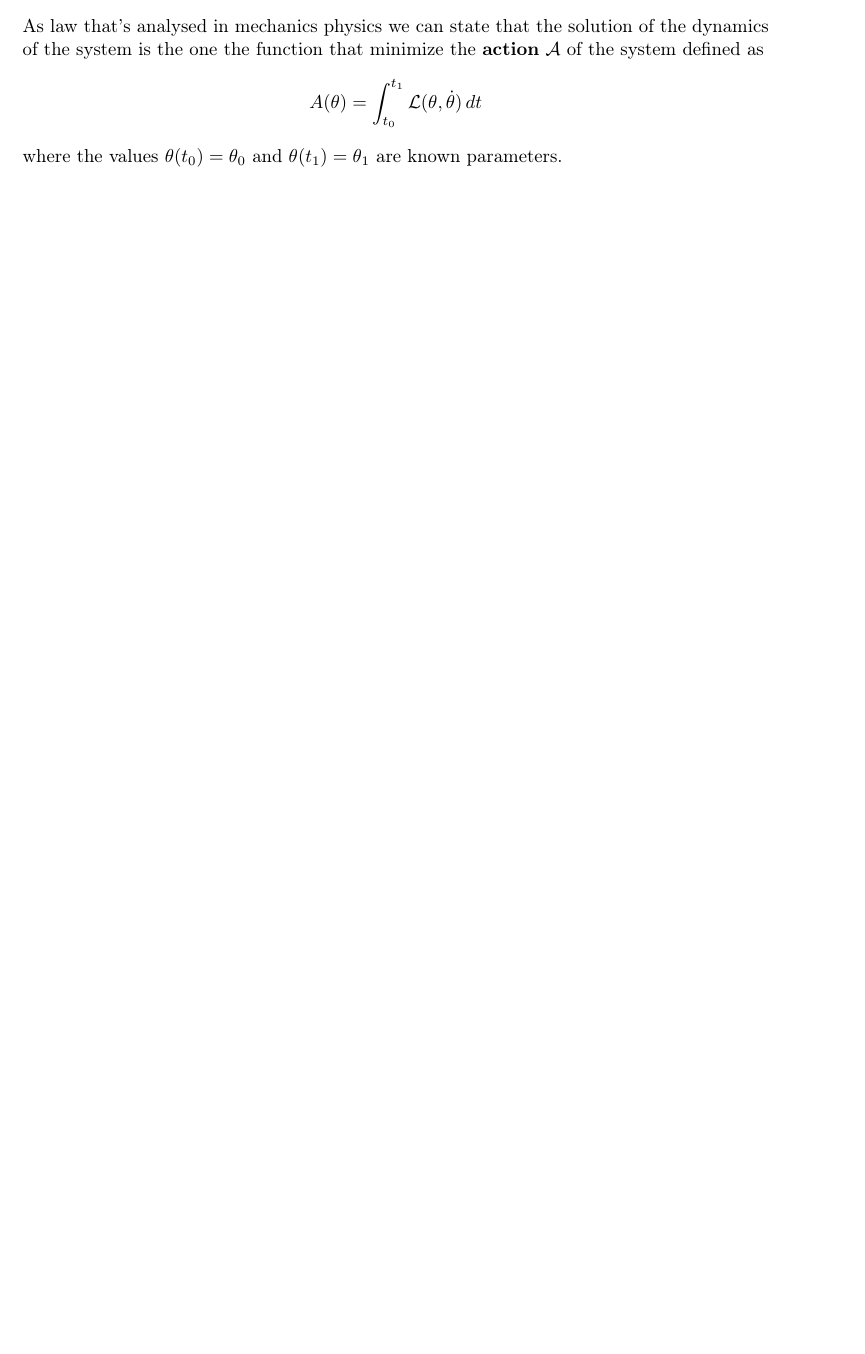
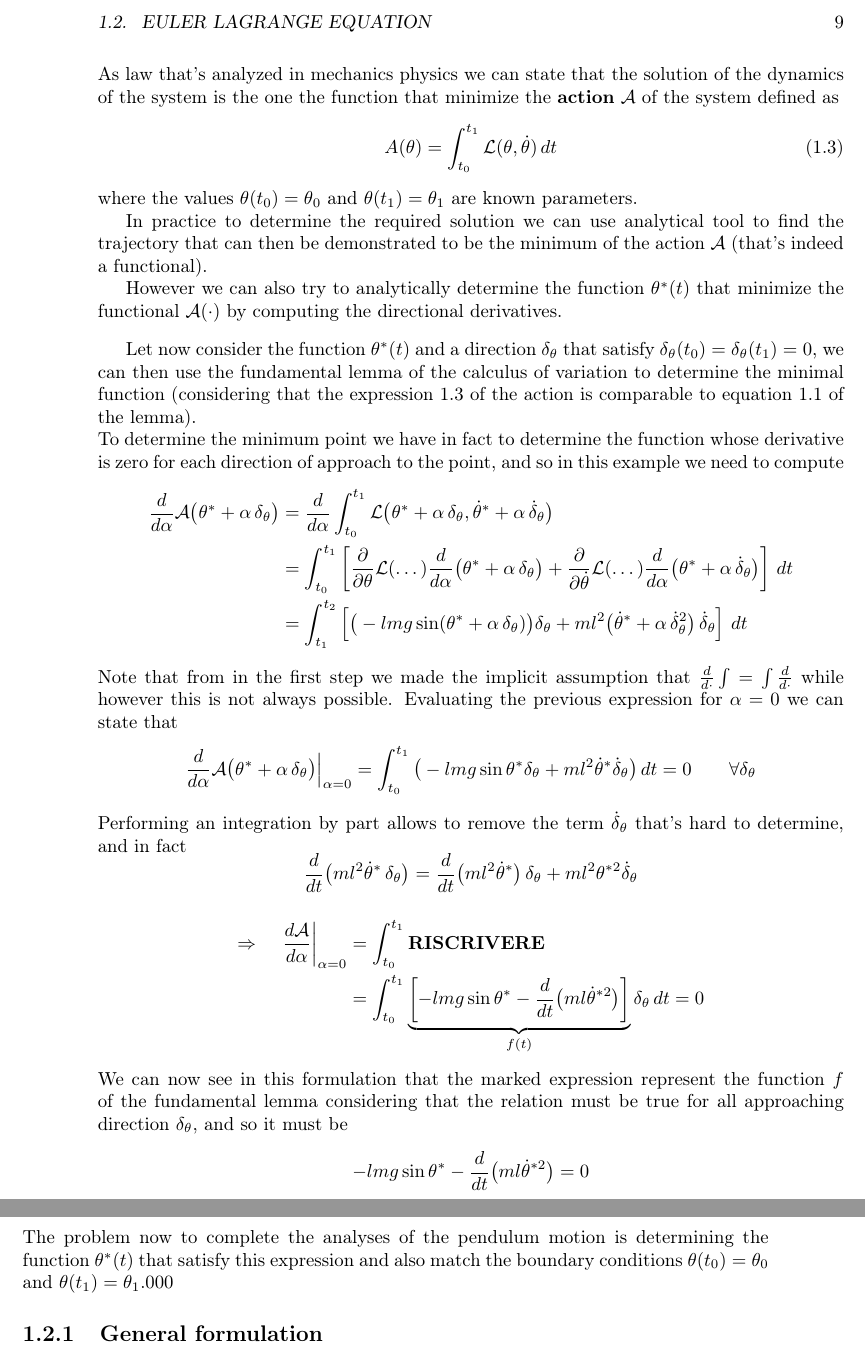
Before and after one commit to viraartymovska/MSS-notes, a LaTeX book (Mechanical System Simulation.tex, which reads Chapters/functionalminimization.tex, setup.tex): part of page 12 of 15 before the commit and two parts of pages 13 and 14 of 17 after it, the two joined at a grey line, cut at the place of the change, the shorter picture padded with empty space. Compiled offline with pdfLaTeX.

Commit message:
23/11 pt 2

```diff
--- a/Chapters/functionalminimization.tex
+++ b/Chapters/functionalminimization.tex
@@ -162,6 +173,34 @@
 
 	To solve the dynamic equation $\theta(t)$ of the mechanism we can compute the lagrangian $\mathcal L$ of the system defined as
 	\[ \mathcal L(\theta,\dot\theta) = T(\theta,\dot\theta)-V(\theta) = \frac m 2 l^2\dot\theta^2 + lmg\cos\theta \]
-	As law that's analysed in mechanics physics we can state that the solution of the dynamics of the system is the one the function that minimize the \textbf{action} $\mathcal A$ of the system defined as
-	\[ A(\theta) = \int_{t_0}^{t_1} \mathcal L(\theta,\dot\theta)\, dt \]
+	As law that's analyzed in mechanics physics we can state that the solution of the dynamics of the system is the one the function that minimize the \textbf{action} $\mathcal A$ of the system defined as
+	\begin{equation} \label{eq:func:action}
+		A(\theta) = \int_{t_0}^{t_1} \mathcal L(\theta,\dot\theta)\, dt
+	\end{equation}
 	where the values $\theta(t_0)= \theta_0$ and $\theta(t_1)=\theta_1$ are known parameters.
+
+	In practice to determine the required solution we can use analytical tool to find the trajectory that can then be demonstrated to be the minimum of the action $\mathcal A$ (that's indeed a functional).
+
+	However we can also try to analytically determine the function $\theta^*(t)$ that minimize the functional $\fun A(\cdot)$ by computing the directional derivatives. \vspace{3mm}
+
+	Let now consider the function $\theta\s(t)$ and a direction $\delta_\theta$ that satisfy $\delta_\theta(t_0)=\delta_\theta(t_1) = 0$, we can then use the fundamental lemma of the calculus of variation to determine the minimal function (considering that the expression \ref{eq:func:action} of the action is comparable to equation \ref{eq:func:lemma} of the lemma).\\
+	To determine the minimum point we have in fact to determine the function whose derivative is zero for each direction of approach to the point, and so in this example we need to compute
+	\begin{align*}
+		\frac{d}{d\alpha} \mathcal A\big(\theta\s + \alpha\, \delta_\theta\big) & = \frac{d}{d\alpha}\int_{t_0}^{t_1} \mathcal L \big( \theta \s + \alpha\, \delta_\theta, \dot\theta\s + \alpha\, \dot \delta_\theta \big) \\
+		& = \int_{t_0}^{t_1} \left[\pd{}{\theta} \mathcal L( \dots ) \frac{d}{d\alpha}\big(\theta\s + \alpha \,\delta_\theta\big) +\pd{}{\dot\theta} \mathcal L (\dots) \frac{d}{d\alpha}\big(\theta\s + \alpha \,\dot \delta_\theta\big) \right]\, dt \\
+		& = \int_{t_1}^{t_2} \left[ \big(-lmg\sin(\theta\s + \alpha\, \delta_\theta)\big)\delta_\theta + ml^2\big(
+		\dot\theta\s + \alpha \, \dot\delta_\theta^2 \big)\, \dot\delta_\theta \right] \, dt
+	\end{align*}
+	Note that from in the first step we made the implicit assumption that $ \frac d{d\cdot} \int = \int\frac{d}{d\cdot}$ while however this is not always possible. Evaluating the previous expression for $\alpha = 0$ we can state that
+	\[ 	\frac{d}{d\alpha} \mathcal A\big(\theta\s + \alpha\, \delta_\theta\big) \Big|_{\alpha = 0} = \int_{t_0}^{t_1} \big(-lmg \sin\theta\s\delta_\theta + ml^2\dot\theta\s \dot\delta_\theta \big) \, dt = 0 \qquad \forall \delta_\theta \]
+	Performing an integration by part allows to remove the term $\dot\delta_\theta$ that's hard to determine, and in fact
+	\[ \frac{d}{dt}\big( ml^2\dot\theta\s \, \delta_\theta\big) = \frac{d}{dt}\big(ml^2\dot\theta\s\big)\,\delta_\theta + ml^2\theta^{*2} \dot\delta_\theta\]
+	\begin{align*}
+		\Rightarrow \quad \left. \frac{d\mathcal A}{d\alpha}\right|_{\alpha = 0} & = \int_{t_0}^{t_1} \text{\textbf{RISCRIVERE}} \\
+		& = \int_{t_0}^{t_1} \underbrace{\left[ -lmg \sin\theta\s - \frac d{dt}\big(ml \dot\theta^{*2}\big) \right]}_{f(t)} \delta_\theta\, dt = 0
+	\end{align*}
+	We can now see in this formulation that the marked expression represent the function $f$ of the fundamental lemma considering that the relation must be true for all approaching direction $\delta_\theta$, and so it must be
+	\[ -lmg \sin\theta\s - \frac d{dt}\big(ml \dot\theta^{*2}\big) = 0 \]
+	The problem now to complete the analyses of the pendulum motion is determining the function $\theta\s(t)$ that satisfy this expression and also match the boundary conditions $\theta(t_0) = \theta_0$ and $\theta(t_1)=\theta_1$.000
+
+\subsection{General formulation}
--- a/setup.tex
+++ b/setup.tex
@@ -62,7 +62,7 @@
 \end{SCfigure}}
 \newcommand{\fun}[1]{\mathcal{#1}}
 \newcommand{\F}{\mathcal F}
-
+\newcommand{\s}{^*}
 \renewcommand{\matrix}[1]{\begin{bmatrix} #1 \end{bmatrix}}
 \renewcommand{\vector}[1]{\begin{pmatrix} #1 \end{pmatrix}}
 
```
Also changed, not shown: Chapters/functionalminimization.tex (23 more changed lines).
